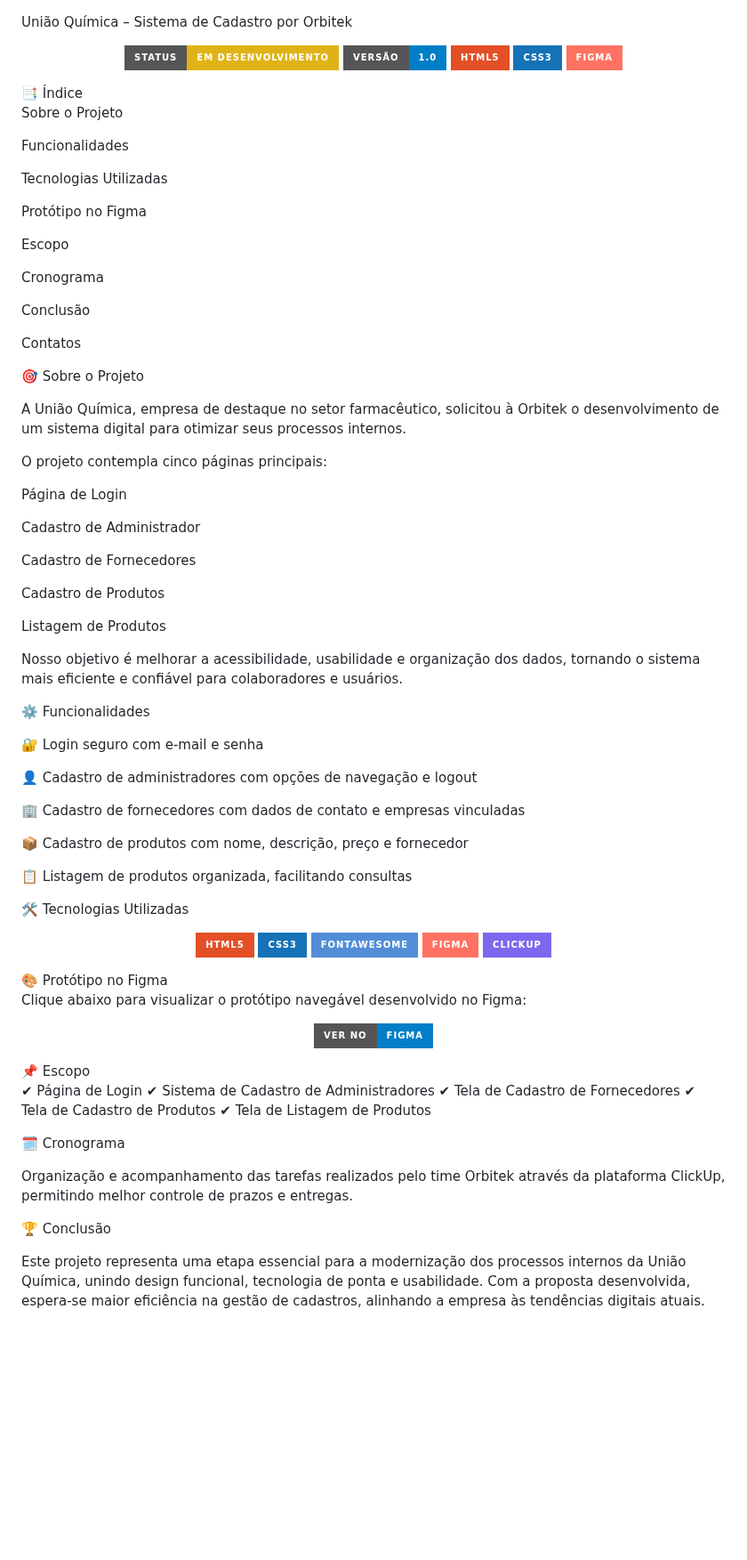
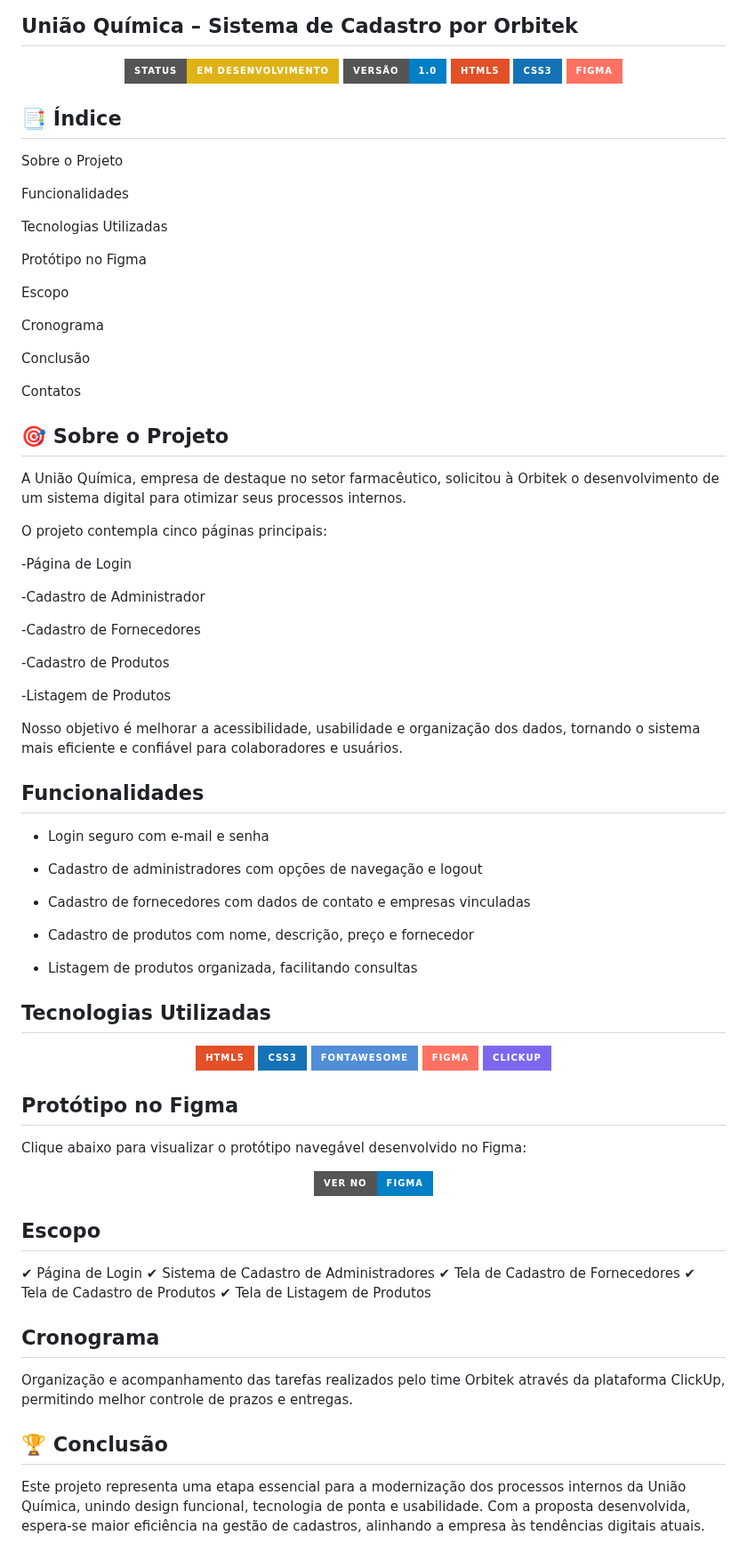
Before and after one commit to isabellaR-a6/Sistema_de_cadastro_orbitek, a Markdown page: README.md, the part around the change. Shown at 89% size. Rendered like a GitHub page; badges without logos; blank space fills up the shorter version.

```diff
--- a/README.md
+++ b/README.md
@@ -1,7 +1,9 @@
 União Química – Sistema de Cadastro por Orbitek
+---
 <p align="center"> <img src="https://img.shields.io/badge/status-em%20desenvolvimento-yellow?style=for-the-badge" alt="Status do Projeto"> <img src="https://img.shields.io/badge/versão-1.0-blue?style=for-the-badge" alt="Versão"> <img src="https://img.shields.io/badge/HTML5-E34F26?style=for-the-badge&logo=html5&logoColor=white" alt="HTML5"> <img src="https://img.shields.io/badge/CSS3-1572B6?style=for-the-badge&logo=css3&logoColor=white" alt="CSS3"> <img src="https://img.shields.io/badge/Figma-FF7262?style=for-the-badge&logo=figma&logoColor=white" alt="Figma"> </p>
+
 📑 Índice
-
+--
 Sobre o Projeto
 
 Funcionalidades
@@ -19,43 +21,48 @@ Conclusão
 Contatos
 
 🎯 Sobre o Projeto
+--
 
 A União Química, empresa de destaque no setor farmacêutico, solicitou à Orbitek o desenvolvimento de um sistema digital para otimizar seus processos internos.
 
 O projeto contempla cinco páginas principais:
 
-Página de Login
+-Página de Login
 
-Cadastro de Administrador
+-Cadastro de Administrador
 
-Cadastro de Fornecedores
+-Cadastro de Fornecedores
 
-Cadastro de Produtos
+-Cadastro de Produtos
 
-Listagem de Produtos
+-Listagem de Produtos
 
 Nosso objetivo é melhorar a acessibilidade, usabilidade e organização dos dados, tornando o sistema mais eficiente e confiável para colaboradores e usuários.
 
-⚙️ Funcionalidades
+Funcionalidades
+--
+- Login seguro com e-mail e senha
 
-🔐 Login seguro com e-mail e senha
+- Cadastro de administradores com opções de navegação e logout
 
-👤 Cadastro de administradores com opções de navegação e logout
+- Cadastro de fornecedores com dados de contato e empresas vinculadas
 
-🏢 Cadastro de fornecedores com dados de contato e empresas vinculadas
+- Cadastro de produtos com nome, descrição, preço e fornecedor
 
-📦 Cadastro de produtos com nome, descrição, preço e fornecedor
+- Listagem de produtos organizada, facilitando consultas
 
-📋 Listagem de produtos organizada, facilitando consultas
+ Tecnologias Utilizadas
+ ---
+<p align="center"> <img src="https://img.shields.io/badge/HTML5-E34F26?style=for-the-badge&logo=html5&logoColor=white" alt="HTML5"> <img src="https://img.shields.io/badge/CSS3-1572B6?style=for-the-badge&logo=css3&logoColor=white" alt="CSS3"> <img src="https://img.shields.io/badge/FontAwesome-528DD7?style=for-the-badge&logo=fontawesome&logoColor=white" alt="Font Awesome"> <img src="https://img.shields.io/badge/Figma-FF7262?style=for-the-badge&logo=figma&logoColor=white" alt="Figma"> <img src="https://img.shields.io/badge/ClickUp-7B68EE?style=for-the-badge&logo=clickup&logoColor=white" alt="ClickUp"> </p>
 
-🛠 Tecnologias Utilizadas
-<p align="center"> <img src="https://img.shields.io/badge/HTML5-E34F26?style=for-the-badge&logo=html5&logoColor=white" alt="HTML5"> <img src="https://img.shields.io/badge/CSS3-1572B6?style=for-the-badge&logo=css3&logoColor=white" alt="CSS3"> <img src="https://img.shields.io/badge/FontAwesome-528DD7?style=for-the-badge&logo=fontawesome&logoColor=white" alt="Font Awesome"> <img src="https://img.shields.io/badge/Figma-FF7262?style=for-the-badge&logo=figma&logoColor=white" alt="Figma"> <img src="https://img.shields.io/badge/ClickUp-7B68EE?style=for-the-badge&logo=clickup&logoColor=white" alt="ClickUp"> </p>
-🎨 Protótipo no Figma
-
+Protótipo no Figma
+------------
 Clique abaixo para visualizar o protótipo navegável desenvolvido no Figma:
 
 <p align="center"> <a href="https://www.figma.com" target="_blank"> <img src="https://img.shields.io/badge/Ver%20no-Figma-blue?style=for-the-badge&logo=figma&logoColor=white" alt="Ver no Figma"> </a> </p>
-📌 Escopo
+
+ Escopo
+----
 
 ✔ Página de Login
 ✔ Sistema de Cadastro de Administradores
@@ -63,11 +70,13 @@ Clique abaixo para visualizar o protótipo navegável desenvolvido no Figma:
 ✔ Tela de Cadastro de Produtos
 ✔ Tela de Listagem de Produtos
 
-🗓️ Cronograma
+ Cronograma
+ -
 
 Organização e acompanhamento das tarefas realizados pelo time Orbitek através da plataforma ClickUp, permitindo melhor controle de prazos e entregas.
 
 🏆 Conclusão
+-
 
 Este projeto representa uma etapa essencial para a modernização dos processos internos da União Química, unindo design funcional, tecnologia de ponta e usabilidade.
 Com a proposta desenvolvida, espera-se maior eficiência na gestão de cadastros, alinhando a empresa às tendências digitais atuais.
```
